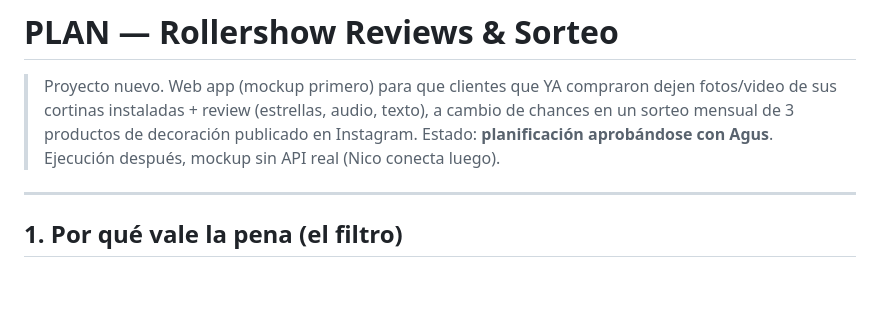
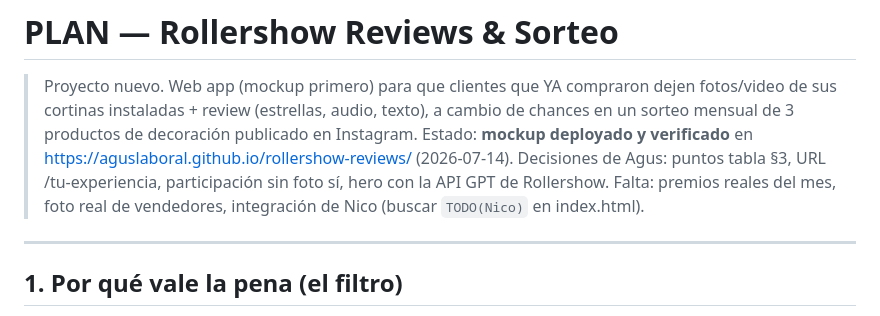
Before and after one commit to AgusLaboral/rollershow-reviews, a Markdown page: PLAN.md, the part around the change. Rendered like a GitHub page; blank space fills up the shorter version.

Commit message:
docs: checkpoint post-deploy en PLAN.md

```diff
--- a/PLAN.md
+++ b/PLAN.md
@@ -1,7 +1,7 @@
 # PLAN — Rollershow Reviews & Sorteo
 
 > Proyecto nuevo. Web app (mockup primero) para que clientes que YA compraron dejen fotos/video de sus cortinas instaladas + review (estrellas, audio, texto), a cambio de chances en un sorteo mensual de 3 productos de decoración publicado en Instagram.
-> Estado: **planificación aprobándose con Agus**. Ejecución después, mockup sin API real (Nico conecta luego).
+> Estado: **mockup deployado y verificado** en https://aguslaboral.github.io/rollershow-reviews/ (2026-07-14). Decisiones de Agus: puntos tabla §3, URL /tu-experiencia, participación sin foto sí, hero con la API GPT de Rollershow. Falta: premios reales del mes, foto real de vendedores, integración de Nico (buscar `TODO(Nico)` en index.html).
 
 ---
 
```
